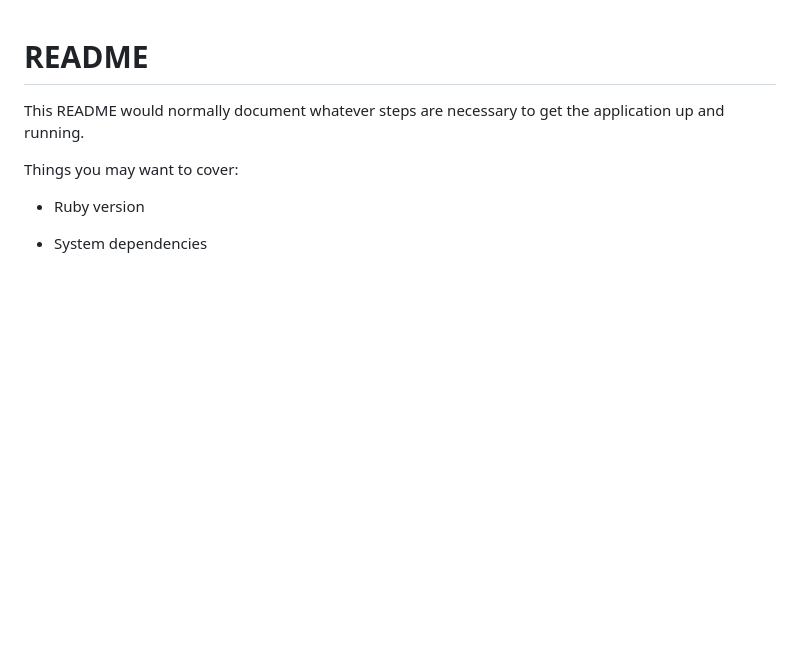
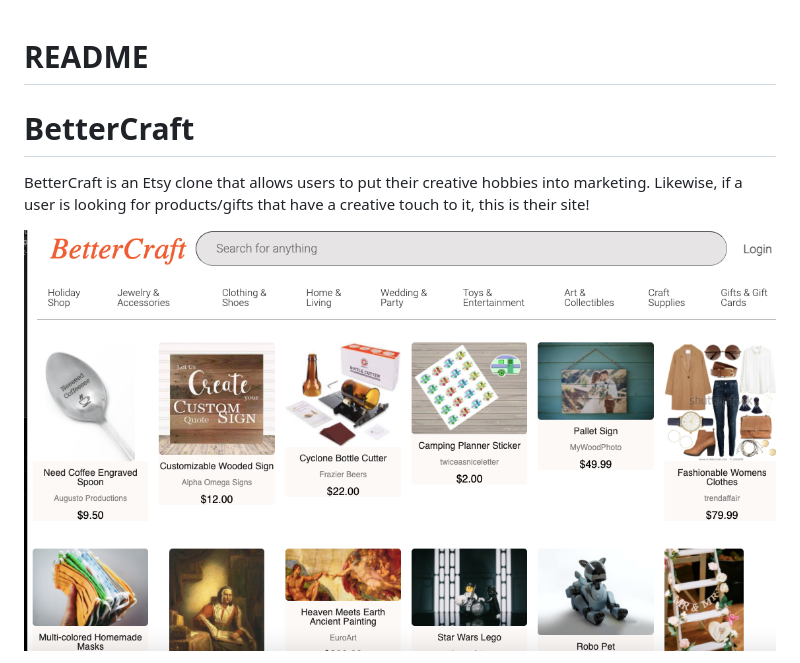
Before and after one commit to ShaneSharareh/bettercraft, a Markdown page: README.md, the part around the change printed below. Drawn GitHub-style; pictures changed too: landing-page.png (added); blank space fills up the shorter version.

```diff
--- a/README.md
+++ b/README.md
@@ -1,11 +1,9 @@
 # README
 
-This README would normally document whatever steps are necessary to get the
-application up and running.
+# BetterCraft
 
-Things you may want to cover:
 
-* Ruby version
+BetterCraft is an Etsy clone that allows users to put their creative hobbies into marketing. Likewise, if a user is looking for products/gifts that have a creative touch to it, this is their site!
 
-* System dependencies
+![Landing](landing-page.png)
 
```
Also changed, not shown: other parts of README.md (+31 -7 lines), add-review.png (added), filtering.png (added), login-page.png (added).
